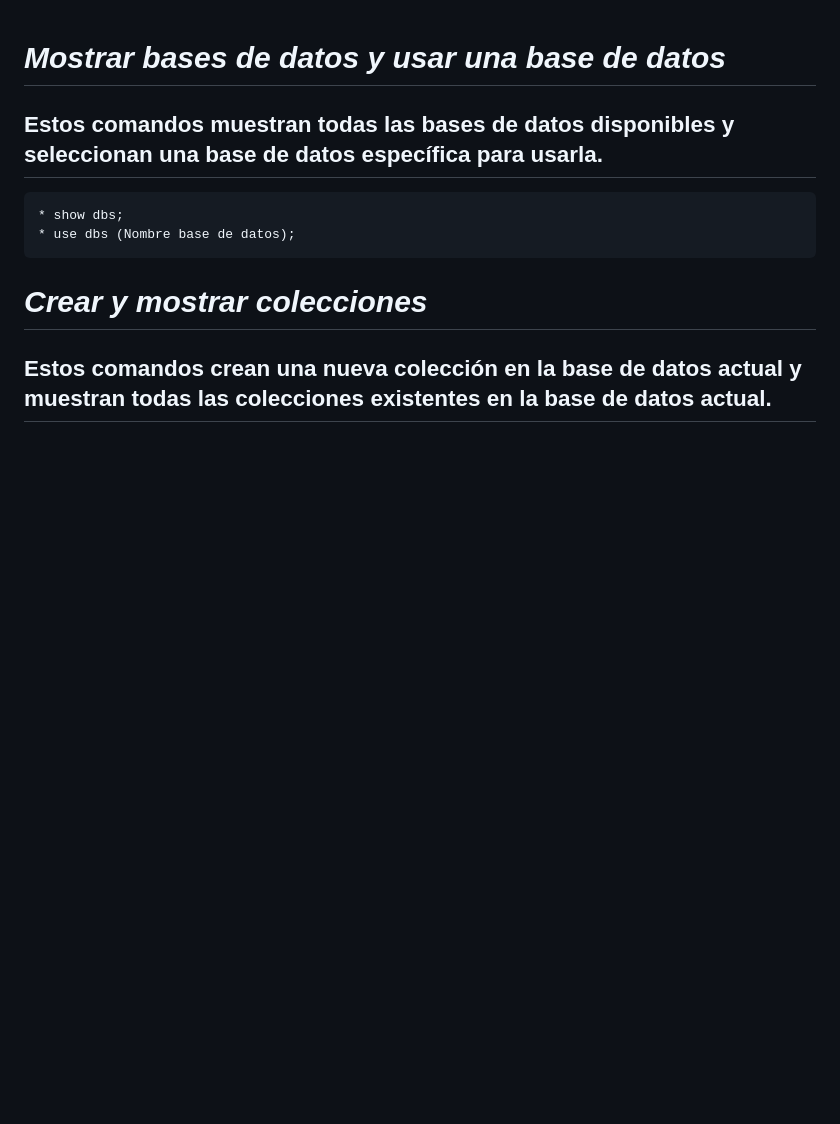
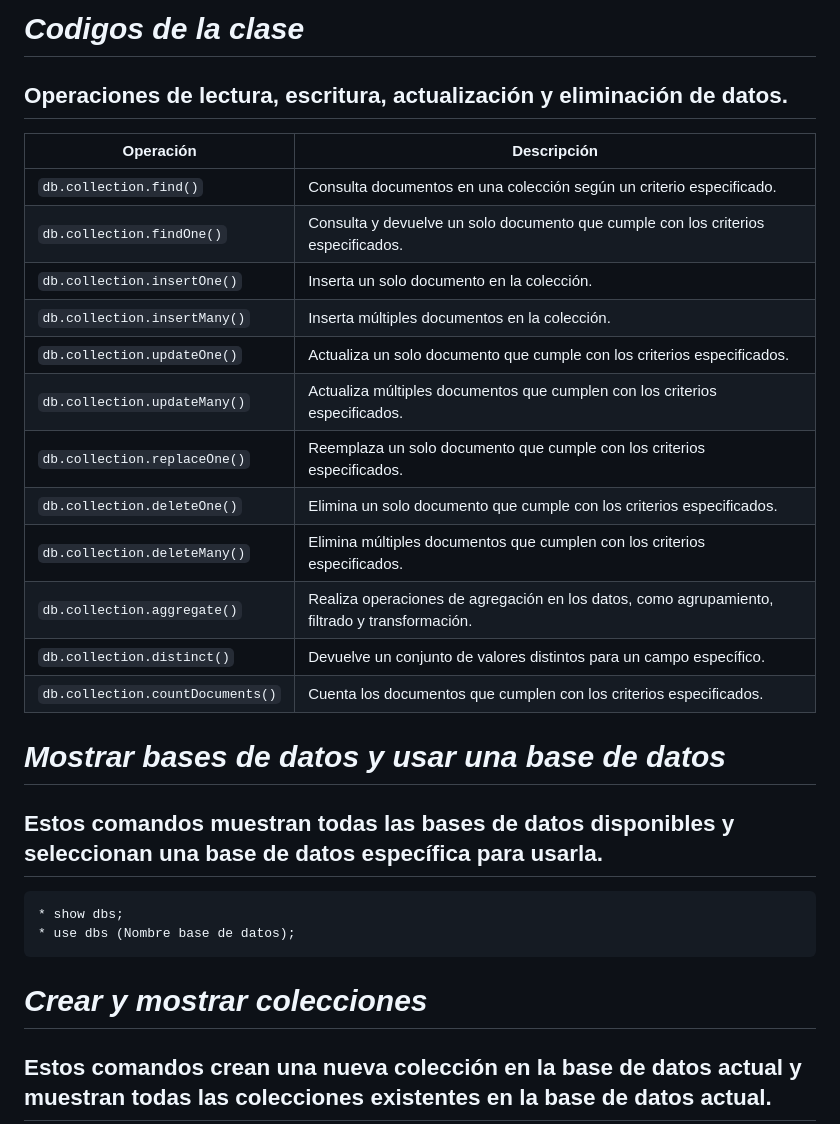
Before and after one commit to AaronYosef/Base-de-Datos-para-Computo-en-la-Nube, a Markdown page: Scripts/ScriptsClase.md, the part around one of its changes. Drawn GitHub-style; blank space fills up the shorter version.

````diff
--- a/Scripts/ScriptsClase.md
+++ b/Scripts/ScriptsClase.md
@@ -1,3 +1,21 @@
+# ***Codigos de la clase***
+## Operaciones de lectura, escritura, actualización y eliminación de datos.
+
+| Operación                      | Descripción                                                                                   |
+|--------------------------------|-----------------------------------------------------------------------------------------------|
+| `db.collection.find()`         | Consulta documentos en una colección según un criterio especificado.                          |
+| `db.collection.findOne()`      | Consulta y devuelve un solo documento que cumple con los criterios especificados.             |
+| `db.collection.insertOne()`    | Inserta un solo documento en la colección.                                                    |
+| `db.collection.insertMany()`   | Inserta múltiples documentos en la colección.                                                  |
+| `db.collection.updateOne()`    | Actualiza un solo documento que cumple con los criterios especificados.                        |
+| `db.collection.updateMany()`   | Actualiza múltiples documentos que cumplen con los criterios especificados.                   |
+| `db.collection.replaceOne()`   | Reemplaza un solo documento que cumple con los criterios especificados.                        |
+| `db.collection.deleteOne()`    | Elimina un solo documento que cumple con los criterios especificados.                          |
+| `db.collection.deleteMany()`   | Elimina múltiples documentos que cumplen con los criterios especificados.                      |
+| `db.collection.aggregate()`    | Realiza operaciones de agregación en los datos, como agrupamiento, filtrado y transformación.  |
+| `db.collection.distinct()`     | Devuelve un conjunto de valores distintos para un campo específico.                             |
+| `db.collection.countDocuments()`| Cuenta los documentos que cumplen con los criterios especificados.                             |
+
 # ***Mostrar bases de datos y usar una base de datos***
 ## Estos comandos muestran todas las bases de datos disponibles y seleccionan una base de datos específica para usarla.
 ``` mongosh
````
Also changed, not shown: other parts of Scripts/ScriptsClase.md (+55 -0 lines).
